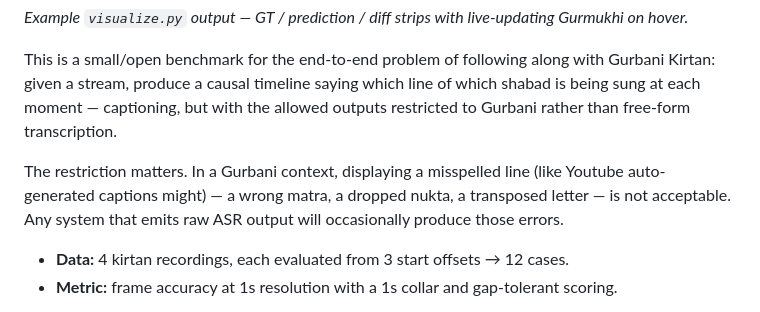
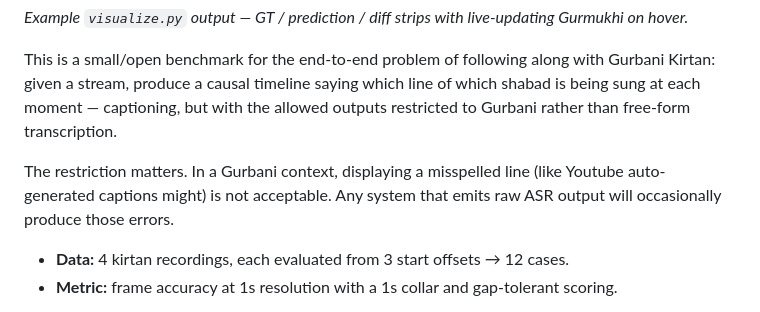
Before and after one commit to karanbirsingh/live-gurbani-captioning-benchmark-v1, a Markdown page: README.md, the part around the change. Drawn GitHub-style.

```diff
--- a/README.md
+++ b/README.md
@@ -7,7 +7,7 @@ https://github.com/user-attachments/assets/7408cd35-1e7f-4f71-ab68-49705202b2bc
 This is a small/open benchmark for the end-to-end problem of following along with
 Gurbani Kirtan: given a stream, produce a causal timeline saying which line of which shabad is being sung at each moment — captioning, but with the allowed outputs restricted to Gurbani rather than free-form transcription.
 
-The restriction matters. In a Gurbani context, displaying a misspelled line (like Youtube auto-generated captions might) — a wrong matra, a dropped nukta, a transposed letter — is not acceptable. Any system that emits raw ASR output will occasionally produce those errors.
+The restriction matters. In a Gurbani context, displaying a misspelled line (like Youtube auto-generated captions might) is not acceptable. Any system that emits raw ASR output will occasionally produce those errors.
 
 - **Data:** 4 kirtan recordings, each evaluated from 3 start offsets → 12 cases.
 - **Metric:** frame accuracy at 1s resolution with a 1s collar and
```
